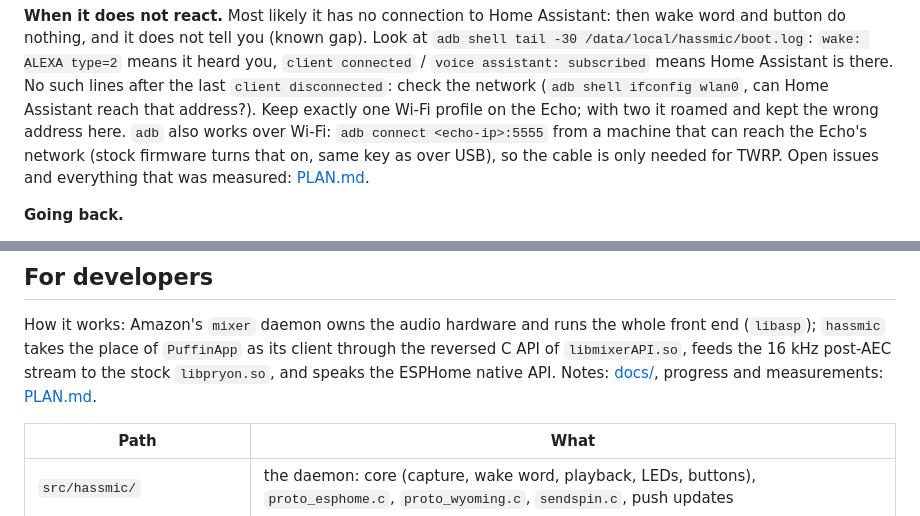
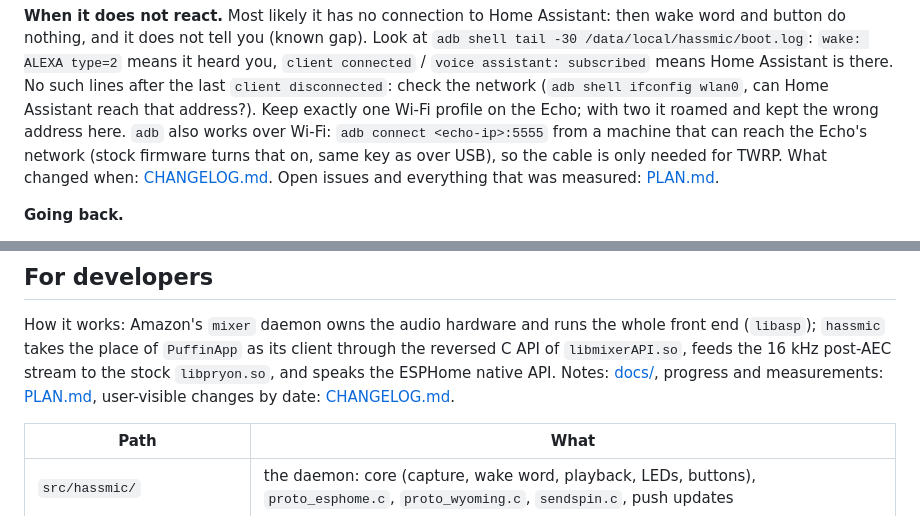
Before and after one commit to Gamer92000/echo-dot-assist, a Markdown page: README.md, 2 parts joined by grey strips. GitHub-like rendering.

Commit message:
Add CHANGELOG.md with the user-visible changes by date
Co-Authored-By: Claude Fable 5.1 <noreply@anthropic.com>

```diff
--- a/README.md
+++ b/README.md
@@ -209,7 +209,7 @@ last `client disconnected`: check the network (`adb shell ifconfig wlan0`, can H
 Keep exactly one Wi-Fi profile on the Echo; with two it roamed and kept the wrong address here.
 `adb` also works over Wi-Fi: `adb connect <echo-ip>:5555` from a machine that can reach the Echo's network (stock firmware
 turns that on, same key as over USB), so the cable is only needed for TWRP.
-Open issues and everything that was measured: [PLAN.md](PLAN.md).
+What changed when: [CHANGELOG.md](CHANGELOG.md). Open issues and everything that was measured: [PLAN.md](PLAN.md).
 
 **Going back.**
 - For a moment: `adb shell rm /data/local/hassmic/hassmic.conf` and reboot. The boot script then does nothing and the Echo
@@ -279,7 +279,8 @@ expires within minutes. Found by preloading `src/tools/curlspy.c` into the stock
 
 How it works: Amazon's `mixer` daemon owns the audio hardware and runs the whole front end (`libasp`); `hassmic` takes the
 place of `PuffinApp` as its client through the reversed C API of `libmixerAPI.so`, feeds the 16 kHz post-AEC stream to
-the stock `libpryon.so`, and speaks the ESPHome native API. Notes: [docs/](docs/), progress and measurements: [PLAN.md](PLAN.md).
+the stock `libpryon.so`, and speaks the ESPHome native API. Notes: [docs/](docs/), progress and measurements: [PLAN.md](PLAN.md),
+user-visible changes by date: [CHANGELOG.md](CHANGELOG.md).
 
 | Path | What |
 |---|---|
```
Also changed, not shown: CHANGELOG.md (added, +24 -0 lines).
